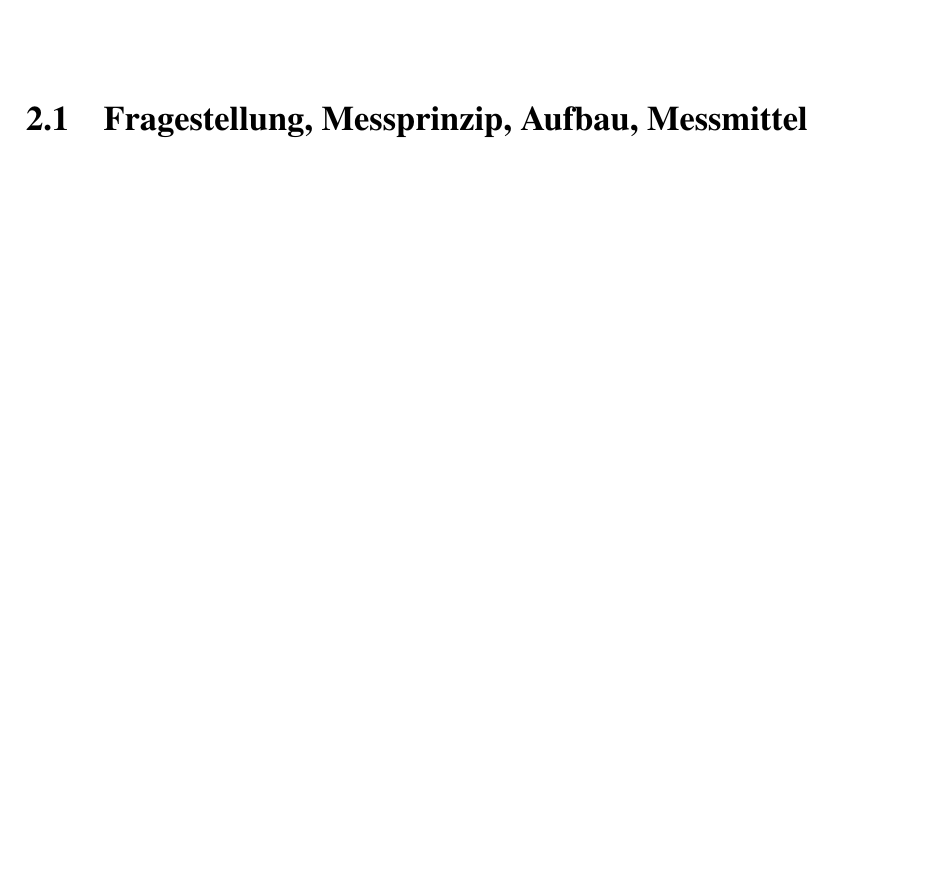
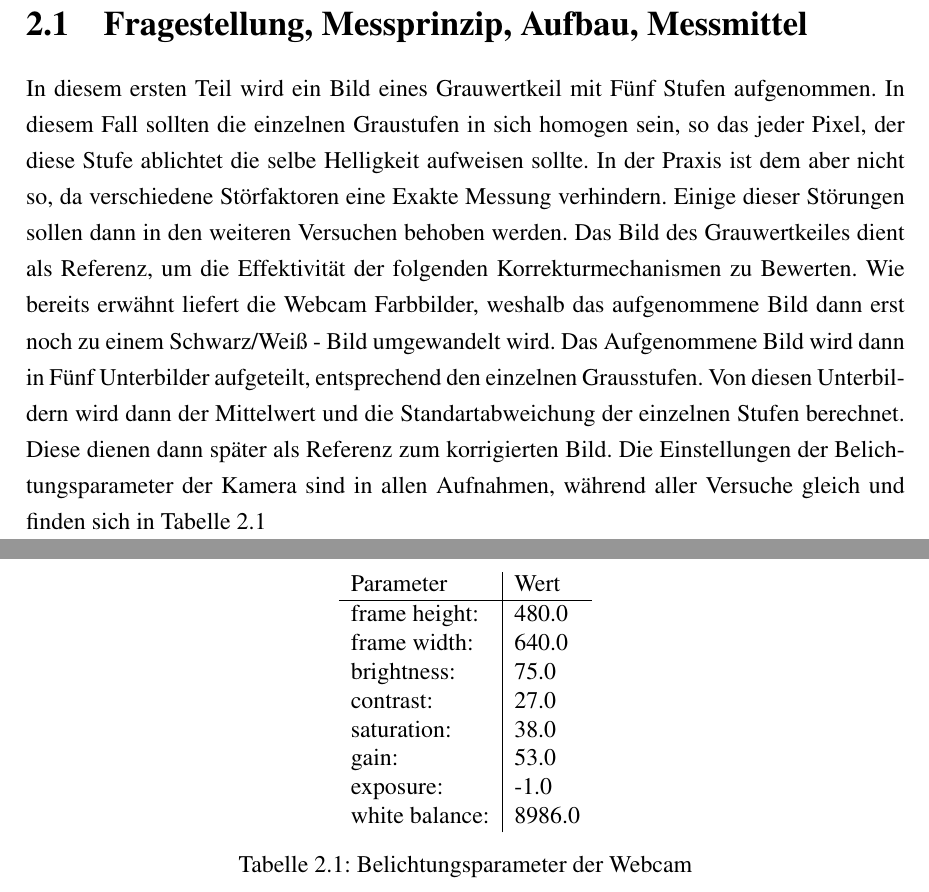
Before and after one commit to ftgg/SSS, a LaTeX document (2. Laborbericht/TGAI_Laborbericht.tex, which reads 2. Laborbericht/Versuche/v1.tex): part of page 9 of 13 before the commit and two parts of pages 9 and 10 of 15 after it, the two joined at a grey line, cut so that both start at the same text, the shorter picture padded with empty space. Compiled offline with pdfLaTeX.

Commit message:
v1 bearbeitet Tabelle Fragestellung

```diff
--- a/2. Laborbericht/TGAI_Laborbericht.tex
+++ b/2. Laborbericht/TGAI_Laborbericht.tex
@@ -133,7 +133,8 @@
 \usepackage[list=true,listformat=simple]{subcaption}
 \usepackage{standalone}
 \usepackage{pgfplots}
-
+\usepackage{graphicx}
+\graphicspath{{./media/}}
 
 % include only specified tex files - uncommend unneeded
 \includeonly{preface/cover,
--- a/2. Laborbericht/Versuche/v1.tex
+++ b/2. Laborbericht/Versuche/v1.tex
@@ -1,5 +1,5 @@
 %
 % CHAPTER Versuch 1
 %
-\chapter{Versuch 1}
+\chapter{Aufnahme und Analyse eines Grauwertkeiles}
 \label{chap:VERSUCH_1}
@@ -7,2 +7,20 @@
 \section{Fragestellung, Messprinzip, Aufbau, Messmittel}
 \label{chap:VERSUCH_1_FRAGESTELLUNG}
+In diesem ersten Teil wird ein Bild eines Grauwertkeil mit Fünf Stufen aufgenommen. In diesem Fall sollten die einzelnen Graustufen in sich homogen sein, so das jeder Pixel, der diese Stufe ablichtet die selbe Helligkeit aufweisen sollte. In der Praxis ist dem aber nicht so, da verschiedene Störfaktoren eine Exakte Messung verhindern. Einige dieser Störungen sollen dann in den weiteren Versuchen behoben werden. Das Bild des Grauwertkeiles dient als Referenz, um die Effektivität der folgenden Korrekturmechanismen zu Bewerten. Wie bereits erwähnt liefert die Webcam Farbbilder, weshalb das aufgenommene Bild dann erst noch zu einem Schwarz/Weiß - Bild umgewandelt wird. Das Aufgenommene Bild wird dann in Fünf Unterbilder aufgeteilt, entsprechend den einzelnen Grausstufen. Von diesen Unterbildern wird dann der Mittelwert und die Standartabweichung der einzelnen Stufen berechnet. Diese dienen dann später als Referenz zum korrigierten Bild. Die Einstellungen der Belichtungsparameter der Kamera sind in allen Aufnahmen, während aller Versuche gleich und finden sich in Tabelle \ref{tab:BelichtungsParamter}
+\begin{table}
+\centering
+\begin{tabular}{l|l}
+Parameter & Wert \\
+\hline
+frame height: & 480.0 \\
+frame width: & 640.0 \\
+brightness:  &  75.0 \\
+contrast:    &  27.0 \\
+saturation:  &  38.0\\
+gain:        &  53.0\\
+exposure:    &  -1.0\\
+white balance: & 8986.0 \\
+\end{tabular}
+\caption{Belichtungsparameter der Webcam}
+\label{tab:BelichtungsParamter}
+\end{table}
@@ -13,3 +35,5 @@
+\label{img:Grauwertkeil}
+\end{figure}
 \section{Auswertung}
 \label{chap:VERSUCH_1_AUSWERTUNG}
 
```
Also changed, not shown: 2. Laborbericht/TGAI_Laborbericht.tex (4 more changed lines), 2. Laborbericht/Versuche/v1.tex (8 more changed lines).
